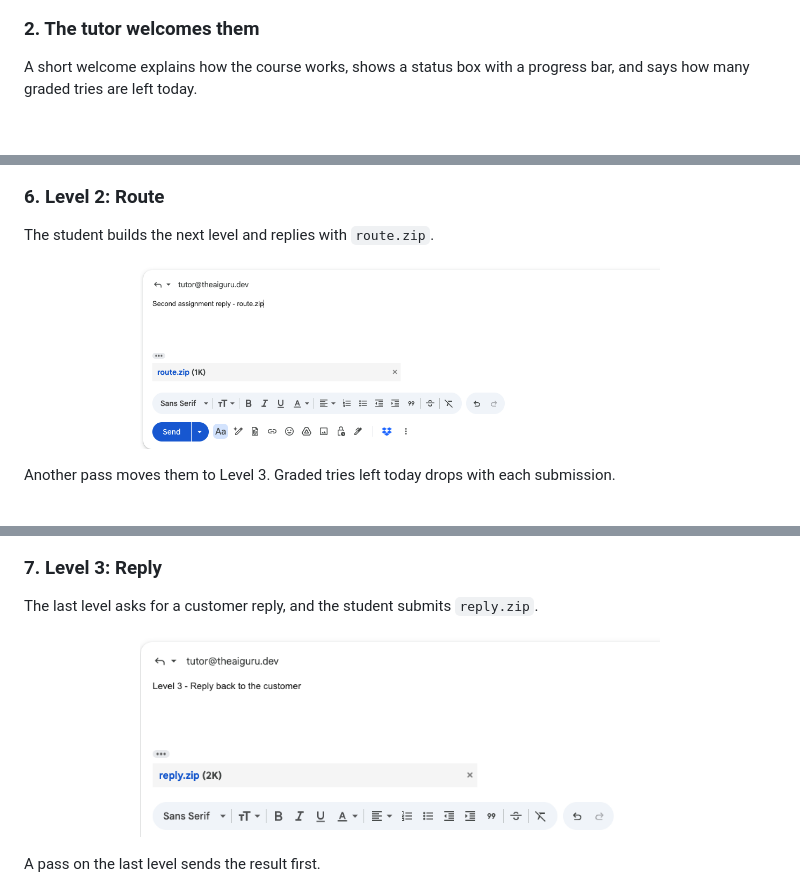
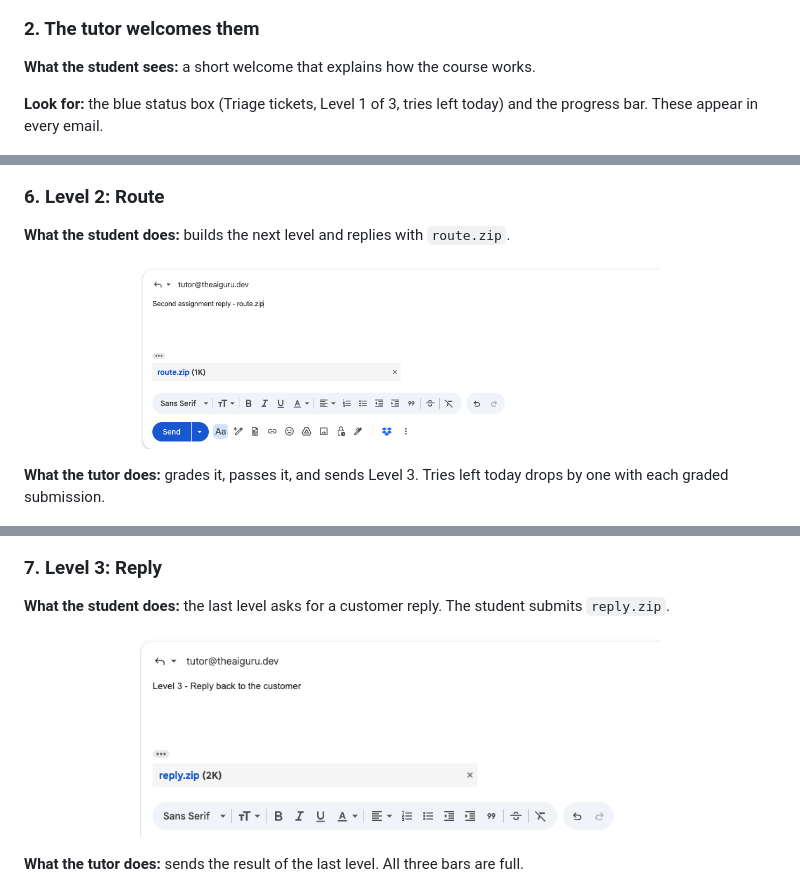
Before and after one commit to venkrishy/ai_engineer_tutor, a Markdown page: README.md, 3 parts joined by grey strips. GitHub-like rendering; blank space fills up the shorter version.

```diff
--- a/README.md
+++ b/README.md
@@ -29,7 +31,9 @@ Anyone who writes in is registered on the spot. The first email can say anything
 
 ### 2. The tutor welcomes them
 
-A short welcome explains how the course works, shows a status box with a progress bar, and says how many graded tries are left today.
+**What the student sees:** a short welcome that explains how the course works.
+
+**Look for:** the blue status box (Triage tickets, Level 1 of 3, tries left today) and the progress bar. These appear in every email.
 
 <p align="center"><img src="docs/flow/02-welcome-email.png" alt="The welcome email with status box and progress bar" width="420"></p>
 
@@ -53,21 +61,21 @@ The zip runs in a sandbox against tickets the student has never seen. The reply
 
 ### 6. Level 2: Route
 
-The student builds the next level and replies with `route.zip`.
+**What the student does:** builds the next level and replies with `route.zip`.
 
 <p align="center"><img src="docs/flow/06-student-submits-route-zip.png" alt="The student replies with route.zip" width="520"></p>
 
-Another pass moves them to Level 3. Graded tries left today drops with each submission.
+**What the tutor does:** grades it, passes it, and sends Level 3. Tries left today drops by one with each graded submission.
 
 <p align="center"><img src="docs/flow/07-pass-level-2-next-level.png" alt="Pass on Level 2, with the Level 3 assignment" width="420"></p>
 
 ### 7. Level 3: Reply
 
-The last level asks for a customer reply, and the student submits `reply.zip`.
+**What the student does:** the last level asks for a customer reply. The student submits `reply.zip`.
 
 <p align="center"><img src="docs/flow/08-student-submits-reply-zip.png" alt="The student replies with reply.zip" width="520"></p>
 
-A pass on the last level sends the result first.
+**What the tutor does:** sends the result of the last level. All three bars are full.
 
 <p align="center"><img src="docs/flow/09-pass-level-3.png" alt="Pass on Level 3, with all levels cleared" width="420"></p>
 
```
Also changed, not shown: other parts of README.md (+22 -6 lines), docs/flow/13-student-sends-zip-after-finishing.png (added), docs/flow/14-ladder-is-finished.png (added).
